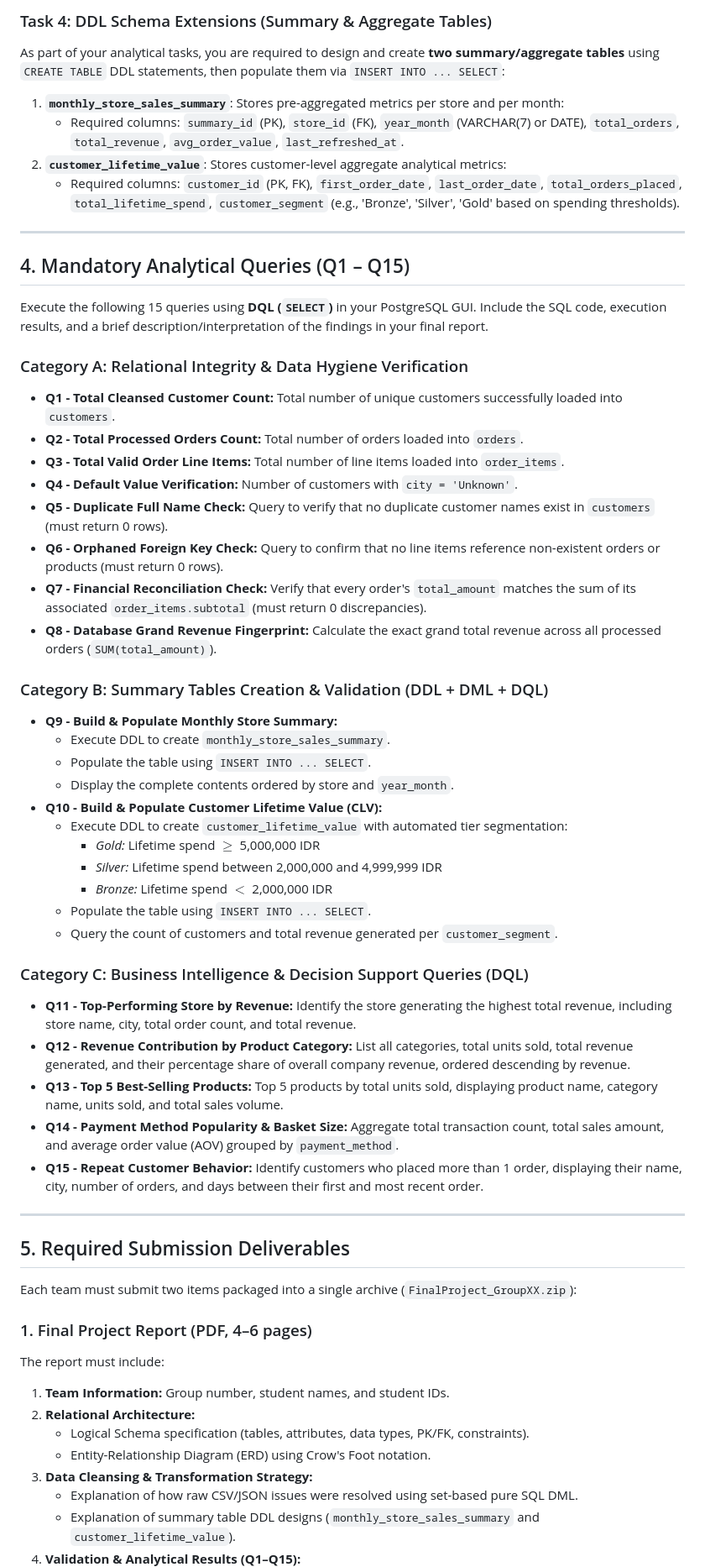
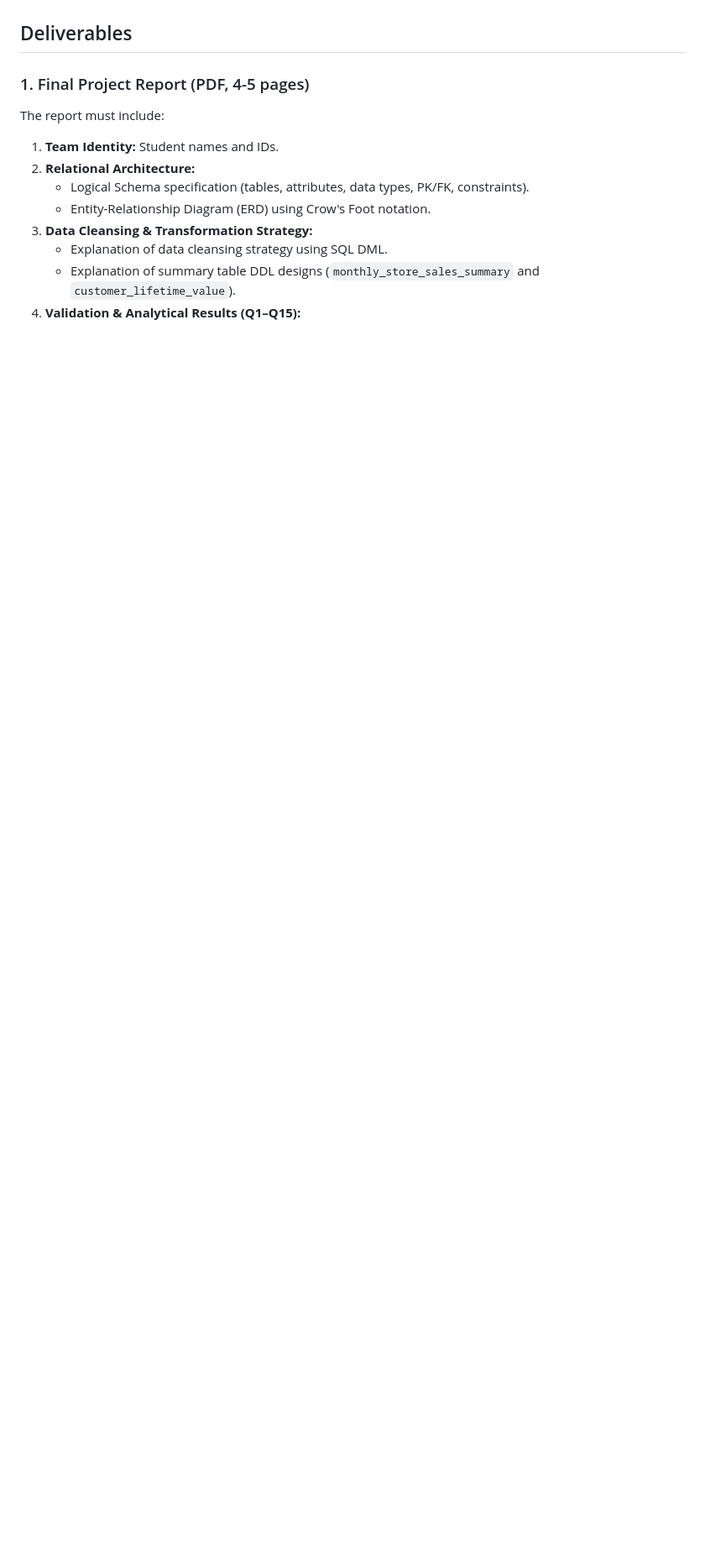
Before and after one commit to theoimmanuel/tif261202-database, a Markdown page: final-project-brief.md, the part around one of its changes. Shown at 84% size. Drawn GitHub-style; blank space fills up the shorter version.

```diff
--- a/final-project-brief.md
+++ b/final-project-brief.md
@@ -52,60 +59,12 @@ Populate the core relational tables from staging using **only pure SQL DML** (`I
 
-### Task 4: DDL Schema Extensions (Summary & Aggregate Tables)
-As part of your analytical tasks, you are required to design and create **two summary/aggregate tables** using `CREATE TABLE` DDL statements, then populate them via `INSERT INTO ... SELECT`:
-1. **`monthly_store_sales_summary`**: Stores pre-aggregated metrics per store and per month:
-   - Required columns: `summary_id` (PK), `store_id` (FK), `year_month` (VARCHAR(7) or DATE), `total_orders`, `total_revenue`, `avg_order_value`, `last_refreshed_at`.
-2. **`customer_lifetime_value`**: Stores customer-level aggregate analytical metrics:
-   - Required columns: `customer_id` (PK, FK), `first_order_date`, `last_order_date`, `total_orders_placed`, `total_lifetime_spend`, `customer_segment` (e.g., 'Bronze', 'Silver', 'Gold' based on spending thresholds).
-
----
-
-## 4. Mandatory Analytical Queries (Q1 – Q15)
-
-Execute the following 15 queries using **DQL (`SELECT`)** in your PostgreSQL GUI. Include the SQL code, execution results, and a brief description/interpretation of the findings in your final report.
-
-### Category A: Relational Integrity & Data Hygiene Verification
-* **Q1 - Total Cleansed Customer Count:** Total number of unique customers successfully loaded into `customers`.
-* **Q2 - Total Processed Orders Count:** Total number of orders loaded into `orders`.
-* **Q3 - Total Valid Order Line Items:** Total number of line items loaded into `order_items`.
-* **Q4 - Default Value Verification:** Number of customers with `city = 'Unknown'`.
-* **Q5 - Duplicate Full Name Check:** Query to verify that no duplicate customer names exist in `customers` (must return 0 rows).
-* **Q6 - Orphaned Foreign Key Check:** Query to confirm that no line items reference non-existent orders or products (must return 0 rows).
-* **Q7 - Financial Reconciliation Check:** Verify that every order's `total_amount` matches the sum of its associated `order_items.subtotal` (must return 0 discrepancies).
-* **Q8 - Database Grand Revenue Fingerprint:** Calculate the exact grand total revenue across all processed orders (`SUM(total_amount)`).
-
-### Category B: Summary Tables Creation & Validation (DDL + DML + DQL)
-* **Q9 - Build & Populate Monthly Store Summary:**
-  - Execute DDL to create `monthly_store_sales_summary`.
-  - Populate the table using `INSERT INTO ... SELECT`.
-  - Display the complete contents ordered by store and `year_month`.
-* **Q10 - Build & Populate Customer Lifetime Value (CLV):**
-  - Execute DDL to create `customer_lifetime_value` with automated tier segmentation:
-    - *Gold:* Lifetime spend $\ge$ 5,000,000 IDR
-    - *Silver:* Lifetime spend between 2,000,000 and 4,999,999 IDR
-    - *Bronze:* Lifetime spend $<$ 2,000,000 IDR
-  - Populate the table using `INSERT INTO ... SELECT`.
-  - Query the count of customers and total revenue generated per `customer_segment`.
-
-### Category C: Business Intelligence & Decision Support Queries (DQL)
-* **Q11 - Top-Performing Store by Revenue:** Identify the store generating the highest total revenue, including store name, city, total order count, and total revenue.
-* **Q12 - Revenue Contribution by Product Category:** List all categories, total units sold, total revenue generated, and their percentage share of overall company revenue, ordered descending by revenue.
-* **Q13 - Top 5 Best-Selling Products:** Top 5 products by total units sold, displaying product name, category name, units sold, and total sales volume.
-* **Q14 - Payment Method Popularity & Basket Size:** Aggregate total transaction count, total sales amount, and average order value (AOV) grouped by `payment_method`.
-* **Q15 - Repeat Customer Behavior:** Identify customers who placed more than 1 order, displaying their name, city, number of orders, and days between their first and most recent order.
-
----
-
-## 5. Required Submission Deliverables
-
-Each team must submit two items packaged into a single archive (`FinalProject_GroupXX.zip`):
-
-### 1. Final Project Report (PDF, 4–6 pages)
+## Deliverables
+### 1. Final Project Report (PDF, 4-5 pages)
 The report must include:
-1. **Team Information:** Group number, student names, and student IDs.
+1. **Team Identity:** Student names and IDs.
 2. **Relational Architecture:**
    - Logical Schema specification (tables, attributes, data types, PK/FK, constraints).
    - Entity-Relationship Diagram (ERD) using Crow's Foot notation.
 3. **Data Cleansing & Transformation Strategy:**
-   - Explanation of how raw CSV/JSON issues were resolved using set-based pure SQL DML.
+   - Explanation of data cleansing strategy using SQL DML.
    - Explanation of summary table DDL designs (`monthly_store_sales_summary` and `customer_lifetime_value`).
 4. **Validation & Analytical Results (Q1–Q15):**
```
Also changed, not shown: other parts of final-project-brief.md (+45 -42 lines).
